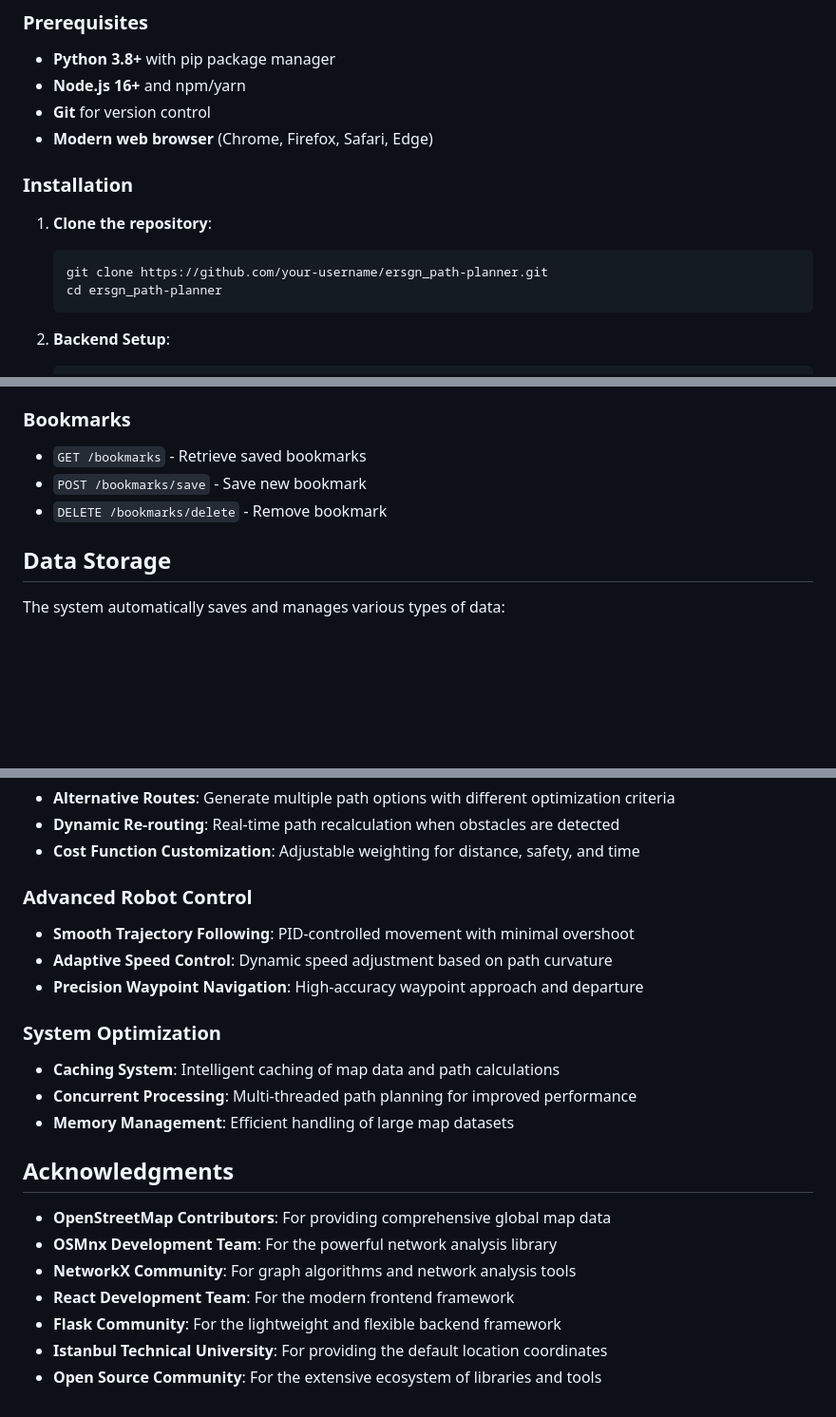
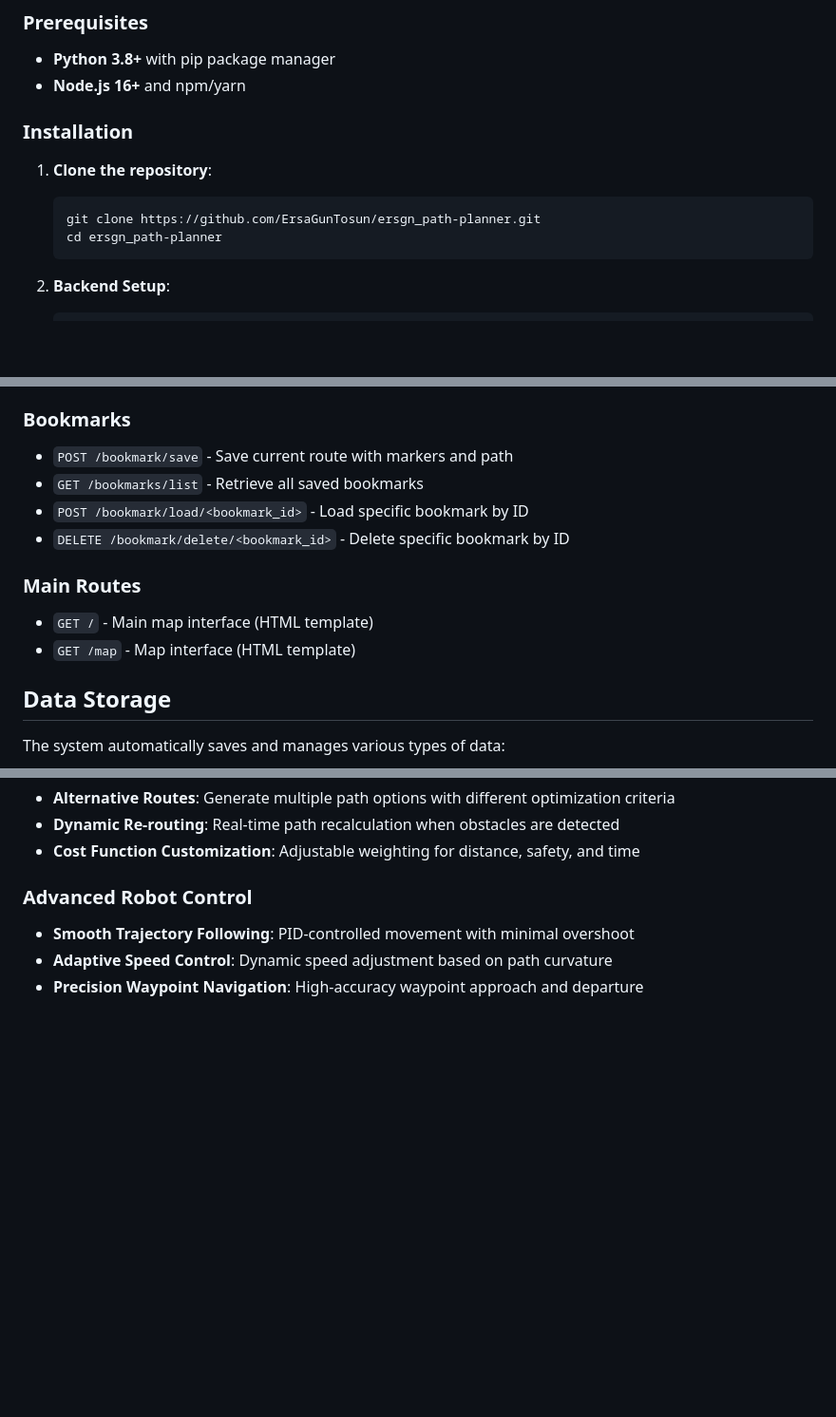
Before and after one commit to ErsaGunTosun/path-planner, a Markdown page: README.md, 3 parts joined by grey strips. Shown at 95% size. Rendered like a GitHub page; blank space fills up the shorter version.

````diff
--- a/README.md
+++ b/README.md
@@ -92,14 +91,12 @@ frontend/
 
 - **Python 3.8+** with pip package manager
 - **Node.js 16+** and npm/yarn
-- **Git** for version control
-- **Modern web browser** (Chrome, Firefox, Safari, Edge)
 
 ### Installation
 
 1. **Clone the repository**:
    ```bash
-   git clone https://github.com/your-username/ersgn_path-planner.git
+   git clone https://github.com/ErsaGunTosun/ersgn_path-planner.git
    cd ersgn_path-planner
    ```
 
@@ -348,8 +300,13 @@ Robot Performance:
 
 ### Bookmarks
-- `GET /bookmarks` - Retrieve saved bookmarks
-- `POST /bookmarks/save` - Save new bookmark
-- `DELETE /bookmarks/delete` - Remove bookmark
+- `POST /bookmark/save` - Save current route with markers and path
+- `GET /bookmarks/list` - Retrieve all saved bookmarks
+- `POST /bookmark/load/<bookmark_id>` - Load specific bookmark by ID
+- `DELETE /bookmark/delete/<bookmark_id>` - Delete specific bookmark by ID
+
+### Main Routes
+- `GET /` - Main map interface (HTML template)
+- `GET /map` - Map interface (HTML template)
 
 ## Data Storage
 
@@ -469,18 +426,3 @@ class PathPlanner:
 - **Smooth Trajectory Following**: PID-controlled movement with minimal overshoot
 - **Adaptive Speed Control**: Dynamic speed adjustment based on path curvature
 - **Precision Waypoint Navigation**: High-accuracy waypoint approach and departure
-
-### System Optimization
-- **Caching System**: Intelligent caching of map data and path calculations
-- **Concurrent Processing**: Multi-threaded path planning for improved performance
-- **Memory Management**: Efficient handling of large map datasets
-
-## Acknowledgments
-
-- **OpenStreetMap Contributors**: For providing comprehensive global map data
-- **OSMnx Development Team**: For the powerful network analysis library
-- **NetworkX Community**: For graph algorithms and network analysis tools
-- **React Development Team**: For the modern frontend framework
-- **Flask Community**: For the lightweight and flexible backend framework
-- **Istanbul Technical University**: For providing the default location coordinates
-- **Open Source Community**: For the extensive ecosystem of libraries and tools
````
Also changed, not shown: other parts of README.md (+16 -62 lines).
